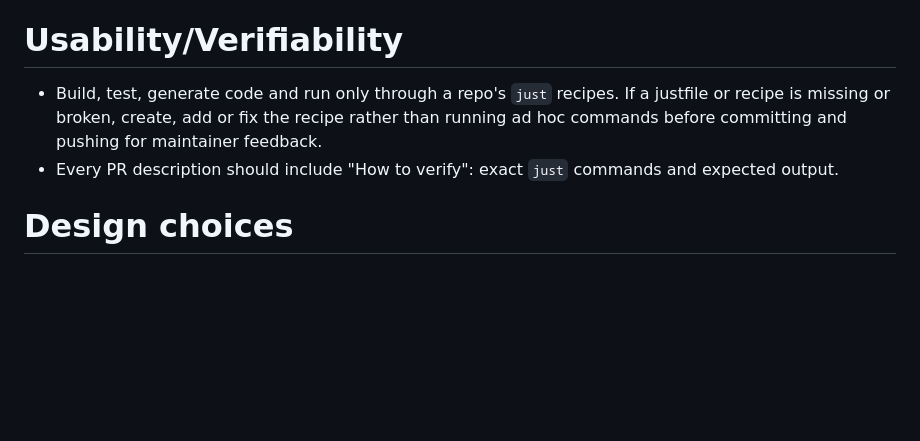
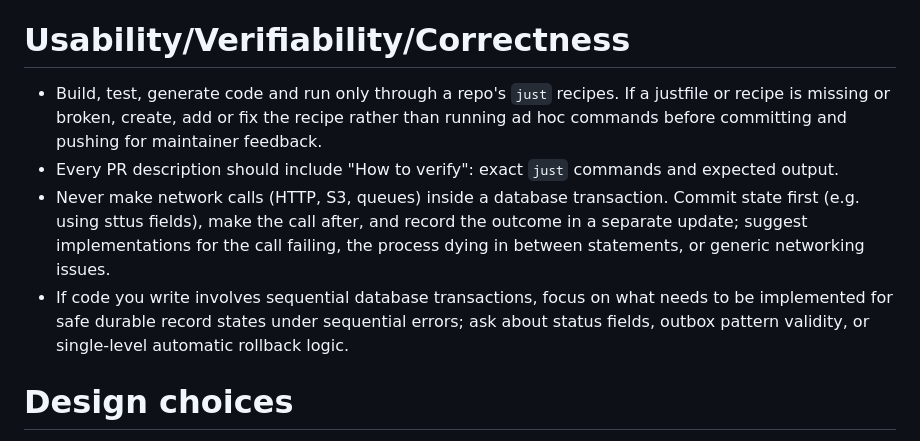
Before and after one commit to wrossmorrow/local-flint-pi, a Markdown page: agents/base.md, the part around the change. Rendered like a GitHub page; blank space fills up the shorter version.

Commit message:
docs: agents instructions about transactions

```diff
--- a/agents/base.md
+++ b/agents/base.md
@@ -14,13 +14,20 @@ You are running in a sandboxed container with no access to the host.
   If you think an instruction should change, suggest it in your summary.
 - Never use pkill/killall by name. Stop only processes you started, by the PID you saved.
 
-# Usability/Verifiability
+# Usability/Verifiability/Correctness
 
 - Build, test, generate code and run only through a repo's `just` recipes. If a justfile
   or recipe is missing or broken, create, add or fix the recipe rather than running ad hoc
   commands before committing and pushing for maintainer feedback.
 - Every PR description should include "How to verify": exact `just` commands and expected
   output.
+- Never make network calls (HTTP, S3, queues) inside a database transaction. Commit
+  state first (e.g. using sttus fields), make the call after, and record the outcome in a
+  separate update; suggest implementations for the call failing, the process dying in
+  between statements, or generic networking issues.
+- If code you write involves sequential database transactions, focus on what needs to be
+  implemented for safe durable record states under sequential errors; ask about status
+  fields, outbox pattern validity, or single-level automatic rollback logic.
 
 # Design choices
 
```
